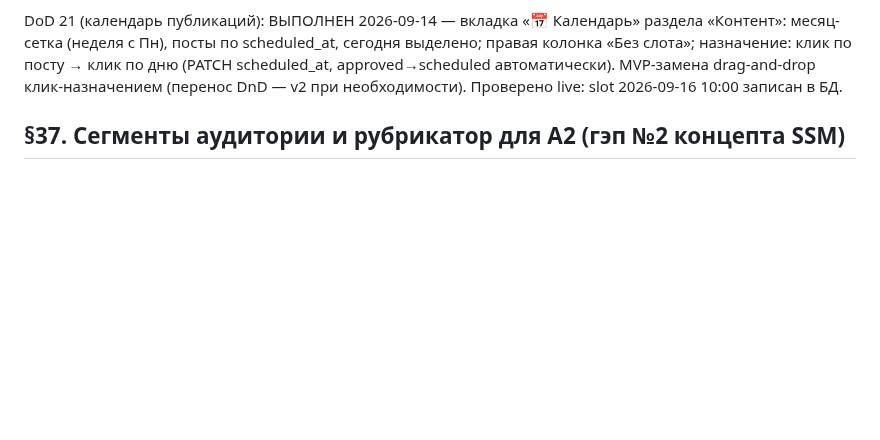
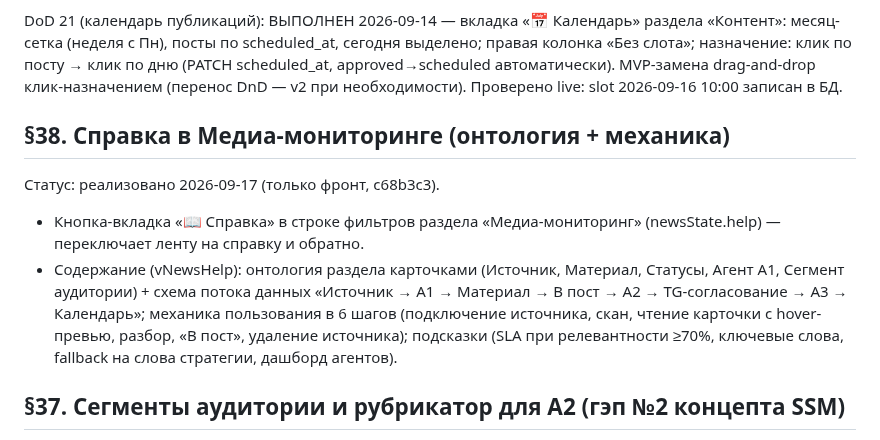
Before and after one commit to volhover-crypto/agropilot-web, a Markdown page: CONTRACTS.md, the part around the change. GitHub-like rendering; blank space fills up the shorter version.

Commit message:
docs: CONTRACTS §38 — справка медиа-мониторинга

```diff
--- a/CONTRACTS.md
+++ b/CONTRACTS.md
@@ -1568,6 +1568,20 @@ DoD 21 (календарь публикаций): ВЫПОЛНЕН 2026-09-14
 клик по дню (PATCH scheduled_at, approved→scheduled автоматически).
 MVP-замена drag-and-drop клик-назначением (перенос DnD — v2 при
 необходимости). Проверено live: slot 2026-09-16 10:00 записан в БД.
+
+## §38. Справка в Медиа-мониторинге (онтология + механика)
+
+Статус: реализовано 2026-09-17 (только фронт, c68b3c3).
+
+- Кнопка-вкладка «📖 Справка» в строке фильтров раздела «Медиа-мониторинг»
+  (newsState.help) — переключает ленту на справку и обратно.
+- Содержание (vNewsHelp): онтология раздела карточками (Источник,
+  Материал, Статусы, Агент A1, Сегмент аудитории) + схема потока данных
+  «Источник → A1 → Материал → В пост → A2 → TG-согласование → A3 →
+  Календарь»; механика пользования в 6 шагов (подключение источника,
+  скан, чтение карточки с hover-превью, разбор, «В пост», удаление
+  источника); подсказки (SLA при релевантности ≥70%, ключевые слова,
+  fallback на слова стратегии, дашборд агентов).
 
 ## §37. Сегменты аудитории и рубрикатор для A2 (гэп №2 концепта SSM)
 
```
